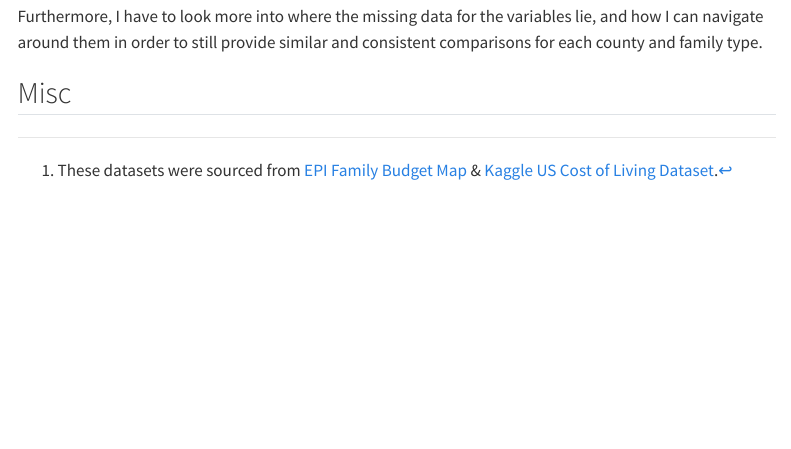
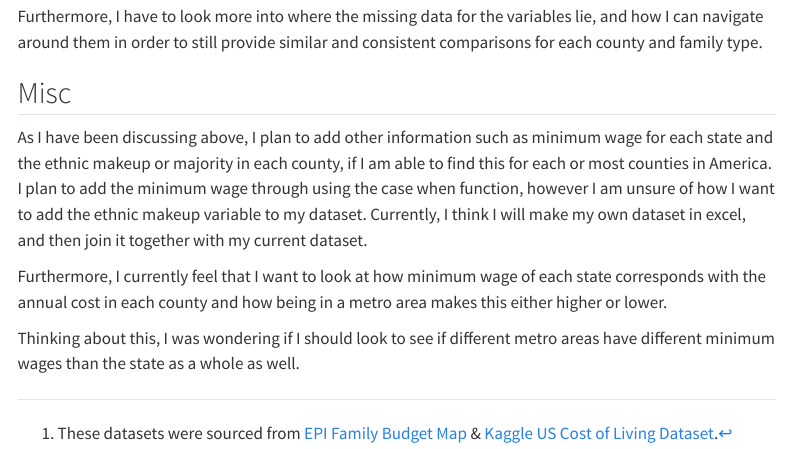
Before and after one commit to chelseanelson/final-project-1-chelseanelson, a Quarto document (Nelson_Chelsea_progress_memo_1.qmd): the page in a window 1100 px wide, from 1980 px down. Rendered offline with R 4.5, knitr and Pandoc in place of Quarto, with nearby package versions; some code elsewhere in the file could not run offline; menus at the side of the page are left out; column names are cleaned by a stand-in for the janitor package.

Commit message:
finished up

```diff
--- a/Nelson_Chelsea_progress_memo_1.qmd
+++ b/Nelson_Chelsea_progress_memo_1.qmd
@@ -139,3 +139,18 @@ lie, and how I can navigate around them in order to still provide similar and
 consistent comparisons for each county and family type.
 
 ## Misc
+
+As I have been discussing above, I plan to add other information such as
+minimum wage for each state and the ethnic makeup or majority in each county,
+if I am able to find this for each or most counties in America. I plan to add
+the minimum wage through using the case when function, however I am unsure
+of how I want to add the ethnic makeup variable to my dataset. Currently,
+I think I will make my own dataset in excel, and then join it together with
+my current dataset.
+
+Furthermore, I currently feel that I want to look at how
+minimum wage of each state corresponds with the annual cost in each county and
+how being in a metro area makes this either higher or lower.
+
+Thinking about this, I was wondering if I should look to see if different
+metro areas have different minimum wages than the state as a whole as well.
```
Also changed, not shown: Nelson_Chelsea_progress_memo_1.html.
